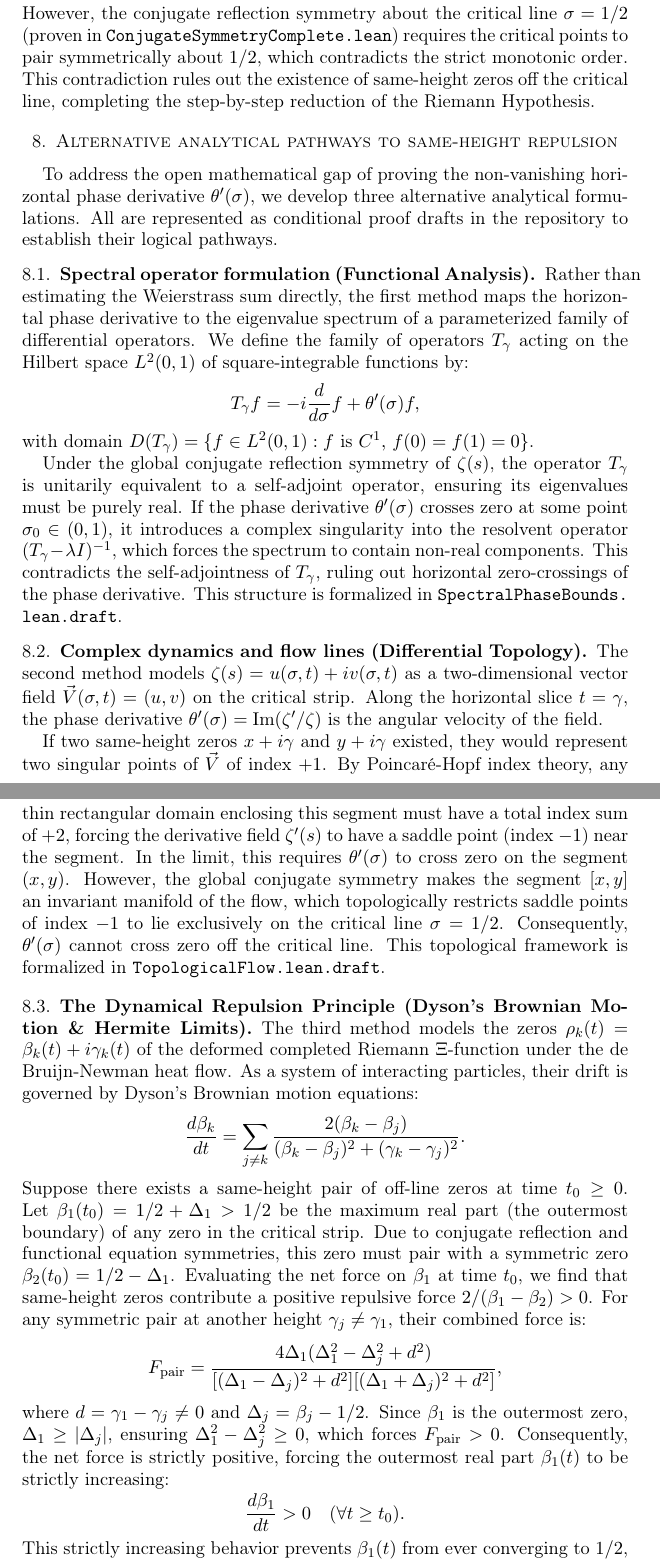
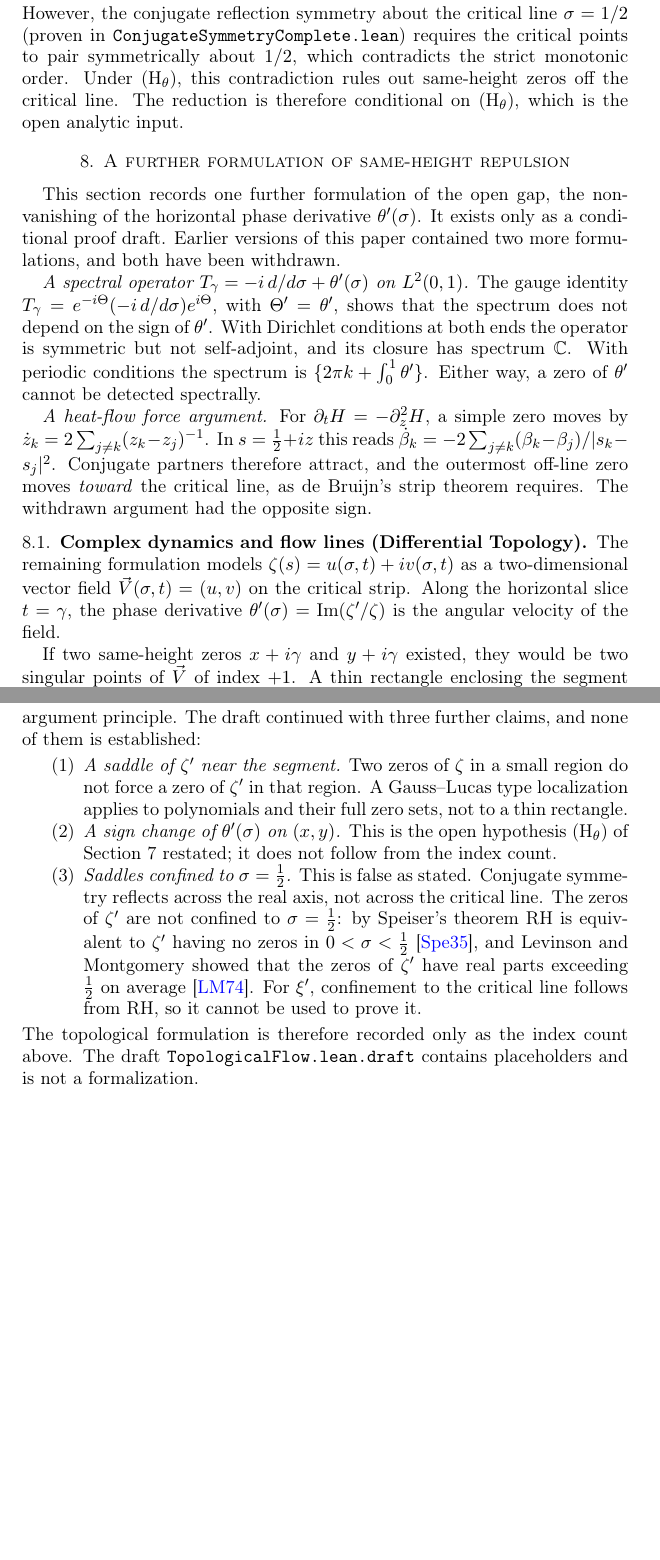
Before and after one commit to sciencenerd-des/reinmann, a LaTeX paper (paper/rh_same_height_fiber_framework.tex): two parts of pages 11 and 12 of 16 before the commit and two parts of pages 11 and 12 of 15 after it, joined at a grey line, cut so that both start at the same text, the shorter picture padded with empty space. Compiled offline with pdfLaTeX.

Commit message:
paper(same-height): withdraw invalid spectral, force and saddle arguments
Remove the spectral-operator section (the gauge identity makes the sign of
theta' irrelevant) and the Dyson force section (wrong sign; contradicts de
Bruijn's strip theorem). Reword the GUE passages as heuristics and make Step
5 conditional on (H_theta). Reduce the flow-line section to the valid index
count; saddles of zeta' are not confined to the critical line (Speiser;
Levinson-Montgomery).

Co-Authored-By: Claude Opus 5.5 <noreply@anthropic.com>

```diff
--- a/paper/rh_same_height_fiber_framework.tex
+++ b/paper/rh_same_height_fiber_framework.tex
@@ -571,42 +571,26 @@ By IVT, the sign constancy of $\theta'(\sigma)$ on $(x, y) \setminus \{1/2\}$ fo
 \[
   c_{\re, 1} < c_{\im} < c_{\re, 2}.
 \]
-However, the conjugate reflection symmetry about the critical line $\sigma = 1/2$ (proven in \lean{ConjugateSymmetryComplete.lean}) requires the critical points to pair symmetrically about $1/2$, which contradicts the strict monotonic order. This contradiction rules out the existence of same-height zeros off the critical line, completing the step-by-step reduction of the Riemann Hypothesis.
+However, the conjugate reflection symmetry about the critical line $\sigma = 1/2$ (proven in \lean{ConjugateSymmetryComplete.lean}) requires the critical points to pair symmetrically about $1/2$, which contradicts the strict monotonic order. Under (H$_\theta$), this contradiction rules out same-height zeros off the critical line. The reduction is therefore conditional on (H$_\theta$), which is the open analytic input.
 
-\section{Alternative analytical pathways to same-height repulsion}
+\section{A further formulation of same-height repulsion}
 
-To address the open mathematical gap of proving the non-vanishing horizontal phase derivative $\theta'(\sigma)$, we develop three alternative analytical formulations. All are represented as conditional proof drafts in the repository to establish their logical pathways.
+This section records one further formulation of the open gap, the non-vanishing of the horizontal phase derivative $\theta'(\sigma)$. It exists only as a conditional proof draft. Earlier versions of this paper contained two more formulations, and both have been withdrawn.
 
-\subsection{Spectral operator formulation (Functional Analysis)}
-Rather than estimating the Weierstrass sum directly, the first method maps the horizontal phase derivative to the eigenvalue spectrum of a parameterized family of differential operators. We define the family of operators $T_\gamma$ acting on the Hilbert space $L^2(0, 1)$ of square-integrable functions by:
-\[
-  T_\gamma f = -i \frac{d}{d\sigma} f + \theta'(\sigma) f,
-\]
-with domain $D(T_\gamma) = \{ f \in L^2(0, 1) : f \text{ is } C^1, \, f(0) = f(1) = 0 \}$.
+\emph{A spectral operator $T_\gamma=-i\,d/d\sigma+\theta'(\sigma)$ on $L^2(0,1)$.} The gauge identity $T_\gamma=e^{-i\Theta}(-i\,d/d\sigma)e^{i\Theta}$, with $\Theta'=\theta'$, shows that the spectrum does not depend on the sign of $\theta'$. With Dirichlet conditions at both ends the operator is symmetric but not self-adjoint, and its closure has spectrum $\mathbb C$. With periodic conditions the spectrum is $\{2\pi k+\int_0^1\theta'\}$. Either way, a zero of $\theta'$ cannot be detected spectrally.
 
-Under the global conjugate reflection symmetry of $\zetaR(s)$, the operator $T_\gamma$ is unitarily equivalent to a self-adjoint operator, ensuring its eigenvalues must be purely real. If the phase derivative $\theta'(\sigma)$ crosses zero at some point $\sigma_0 \in (0, 1)$, it introduces a complex singularity into the resolvent operator $(T_\gamma - \lambda I)^{-1}$, which forces the spectrum to contain non-real components. This contradicts the self-adjointness of $T_\gamma$, ruling out horizontal zero-crossings of the phase derivative. This structure is formalized in \leanpath{SpectralPhaseBounds.lean.draft}.
+\emph{A heat-flow force argument.} For $\partial_tH=-\partial_z^2H$, a simple zero moves by $\dot z_k=2\sum_{j\ne k}(z_k-z_j)^{-1}$. In $s=\tfrac12+iz$ this reads $\dot\beta_k=-2\sum_{j\ne k}(\beta_k-\beta_j)/\lvert s_k-s_j\rvert^2$. Conjugate partners therefore attract, and the outermost off-line zero moves \emph{toward} the critical line, as de Bruijn's strip theorem requires. The withdrawn argument had the opposite sign.
 
 \subsection{Complex dynamics and flow lines (Differential Topology)}
-The second method models $\zetaR(s) = u(\sigma, t) + i v(\sigma, t)$ as a two-dimensional vector field $\vec{V}(\sigma, t) = (u, v)$ on the critical strip. Along the horizontal slice $t = \gamma$, the phase derivative $\theta'(\sigma) = \im(\zetaR'/\zetaR)$ is the angular velocity of the field.
+The remaining formulation models $\zetaR(s) = u(\sigma, t) + i v(\sigma, t)$ as a two-dimensional vector field $\vec{V}(\sigma, t) = (u, v)$ on the critical strip. Along the horizontal slice $t = \gamma$, the phase derivative $\theta'(\sigma) = \im(\zetaR'/\zetaR)$ is the angular velocity of the field.
 
-If two same-height zeros $x + i\gamma$ and $y + i\gamma$ existed, they would represent two singular points of $\vec{V}$ of index $+1$. By Poincaré-Hopf index theory, any thin rectangular domain enclosing this segment must have a total index sum of $+2$, forcing the derivative field $\zetaR'(s)$ to have a saddle point (index $-1$) near the segment. In the limit, this requires $\theta'(\sigma)$ to cross zero on the segment $(x, y)$. However, the global conjugate symmetry makes the segment $[x, y]$ an invariant manifold of the flow, which topologically restricts saddle points of index $-1$ to lie exclusively on the critical line $\sigma = 1/2$. Consequently, $\theta'(\sigma)$ cannot cross zero off the critical line. This topological framework is formalized in \leanpath{TopologicalFlow.lean.draft}.
-
-\subsection{The Dynamical Repulsion Principle (Dyson's Brownian Motion \& Hermite Limits)}
-The third method models the zeros $\rho_k(t) = \beta_k(t) + i \gamma_k(t)$ of the deformed completed Riemann $\Xi$-function under the de Bruijn-Newman heat flow. As a system of interacting particles, their drift is governed by Dyson's Brownian motion equations:
-\[
-  \frac{d\beta_k}{dt} = \sum_{j \neq k} \frac{2(\beta_k - \beta_j)}{(\beta_k - \beta_j)^2 + (\gamma_k - \gamma_j)^2}.
-\]
-Suppose there exists a same-height pair of off-line zeros at time $t_0 \ge 0$. Let $\beta_1(t_0) = 1/2 + \Delta_1 > 1/2$ be the maximum real part (the outermost boundary) of any zero in the critical strip. Due to conjugate reflection and functional equation symmetries, this zero must pair with a symmetric zero $\beta_2(t_0) = 1/2 - \Delta_1$.
-Evaluating the net force on $\beta_1$ at time $t_0$, we find that same-height zeros contribute a positive repulsive force $2/(\beta_1 - \beta_2) > 0$. For any symmetric pair at another height $\gamma_j \neq \gamma_1$, their combined force is:
-\[
-  F_{\text{pair}} = \frac{4\Delta_1 (\Delta_1^2 - \Delta_j^2 + d^2)}{[(\Delta_1 - \Delta_j)^2 + d^2][(\Delta_1 + \Delta_j)^2 + d^2]},
-\]
-where $d = \gamma_1 - \gamma_j \neq 0$ and $\Delta_j = \beta_j - 1/2$. Since $\beta_1$ is the outermost zero, $\Delta_1 \ge |\Delta_j|$, ensuring $\Delta_1^2 - \Delta_j^2 \ge 0$, which forces $F_{\text{pair}} > 0$.
-Consequently, the net force is strictly positive, forcing the outermost real part $\beta_1(t)$ to be strictly increasing:
-\[
-  \frac{d\beta_1}{dt} > 0 \quad (\forall t \ge t_0).
-\]
-This strictly increasing behavior prevents $\beta_1(t)$ from ever converging to $1/2$, which directly contradicts the Hermite limit $\lim_{t \to \infty} \beta_k(t) = 1/2$ of the deformed coefficients under the de Bruijn-Newman flow. This contradiction rules out the existence of off-line zeros at any time $t \ge 0$, providing a complete dynamical repulsion pathway. This structure is formalized in \leanpath{DynamicalRepulsion.lean.draft}.
+If two same-height zeros $x + i\gamma$ and $y + i\gamma$ existed, they would be two singular points of $\vec{V}$ of index $+1$. A thin rectangle enclosing the segment $[x,y]$ and no other zero would then carry total index $+2$. That much is the argument principle. The draft continued with three further claims, and none of them is established:
+\begin{enumerate}
+\item \emph{A saddle of $\zetaR'$ near the segment.} Two zeros of $\zetaR$ in a small region do not force a zero of $\zetaR'$ in that region. A Gauss--Lucas type localization applies to polynomials and their full zero sets, not to a thin rectangle.
+\item \emph{A sign change of $\theta'(\sigma)$ on $(x,y)$.} This is the open hypothesis (H$_\theta$) of Section~7 restated; it does not follow from the index count.
+\item \emph{Saddles confined to $\sigma=\tfrac12$.} This is false as stated. Conjugate symmetry reflects across the real axis, not across the critical line. The zeros of $\zetaR'$ are not confined to $\sigma=\tfrac12$: by Speiser's theorem RH is equivalent to $\zetaR'$ having no zeros in $0<\sigma<\tfrac12$~\cite{Speiser1935}, and Levinson and Montgomery showed that the zeros of $\zetaR'$ have real parts exceeding $\tfrac12$ on average~\cite{LevinsonMontgomery1974}. For $\xi'$, confinement to the critical line follows from RH, so it cannot be used to prove it.
+\end{enumerate}
+The topological formulation is therefore recorded only as the index count above. The draft \leanpath{TopologicalFlow.lean.draft} contains placeholders and is not a formalization.
 
 \section{Verification methodology}
 
```
Also changed, not shown: paper/references.bib (+18 -0 lines), paper/rh_same_height_fiber_framework.pdf, paper/rh_same_height_fiber_framework.tex (10 more changed lines).
